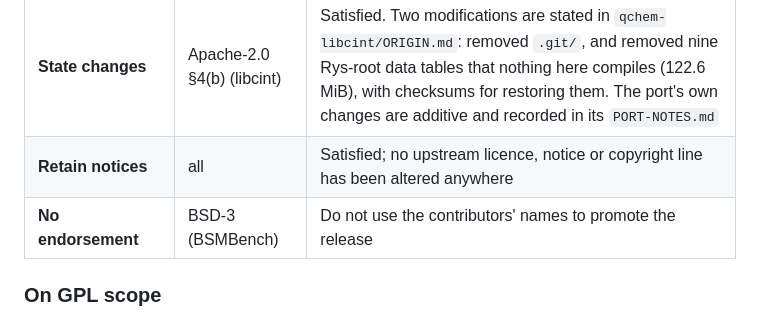
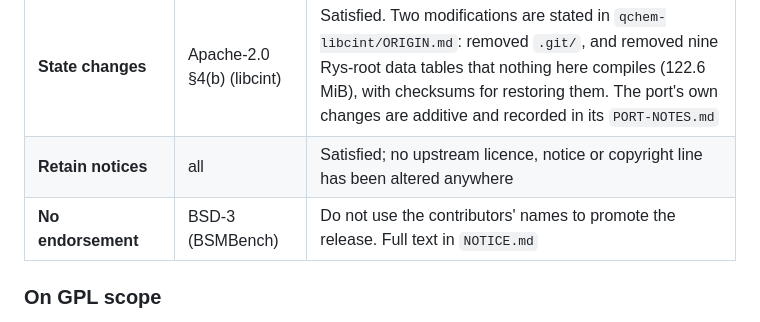
Before and after one commit to kshalle/intenscale-core, a Markdown page: benchmarks/LICENSE-AUDIT.md, the part around the change. Drawn GitHub-style.

```diff
--- a/benchmarks/LICENSE-AUDIT.md
+++ b/benchmarks/LICENSE-AUDIT.md
@@ -124,7 +124,7 @@ are `.gitignore`d and do not ship.
 | **Corresponding source** | GPL-2 (gcc), GPL-1+ (perl) | Satisfied by vendoring the complete upstream trees.  Keep them in the release; do not ship built binaries without the source |
 | **State changes** | Apache-2.0 §4(b) (libcint) | Satisfied.  Two modifications are stated in `qchem-libcint/ORIGIN.md`: removed `.git/`, and removed nine Rys-root data tables that nothing here compiles (122.6 MiB), with checksums for restoring them.  The port's own changes are additive and recorded in its `PORT-NOTES.md` |
 | **Retain notices** | all | Satisfied; no upstream licence, notice or copyright line has been altered anywhere |
-| **No endorsement** | BSD-3 (BSMBench) | Do not use the contributors' names to promote the release |
+| **No endorsement** | BSD-3 (BSMBench) | Do not use the contributors' names to promote the release.  Full text in `NOTICE.md` |
 
 ### On GPL scope
 
```
Also changed, not shown: NOTICE.md (+4 -0 lines), benchmarks/NOTICE.md (+8 -0 lines).
